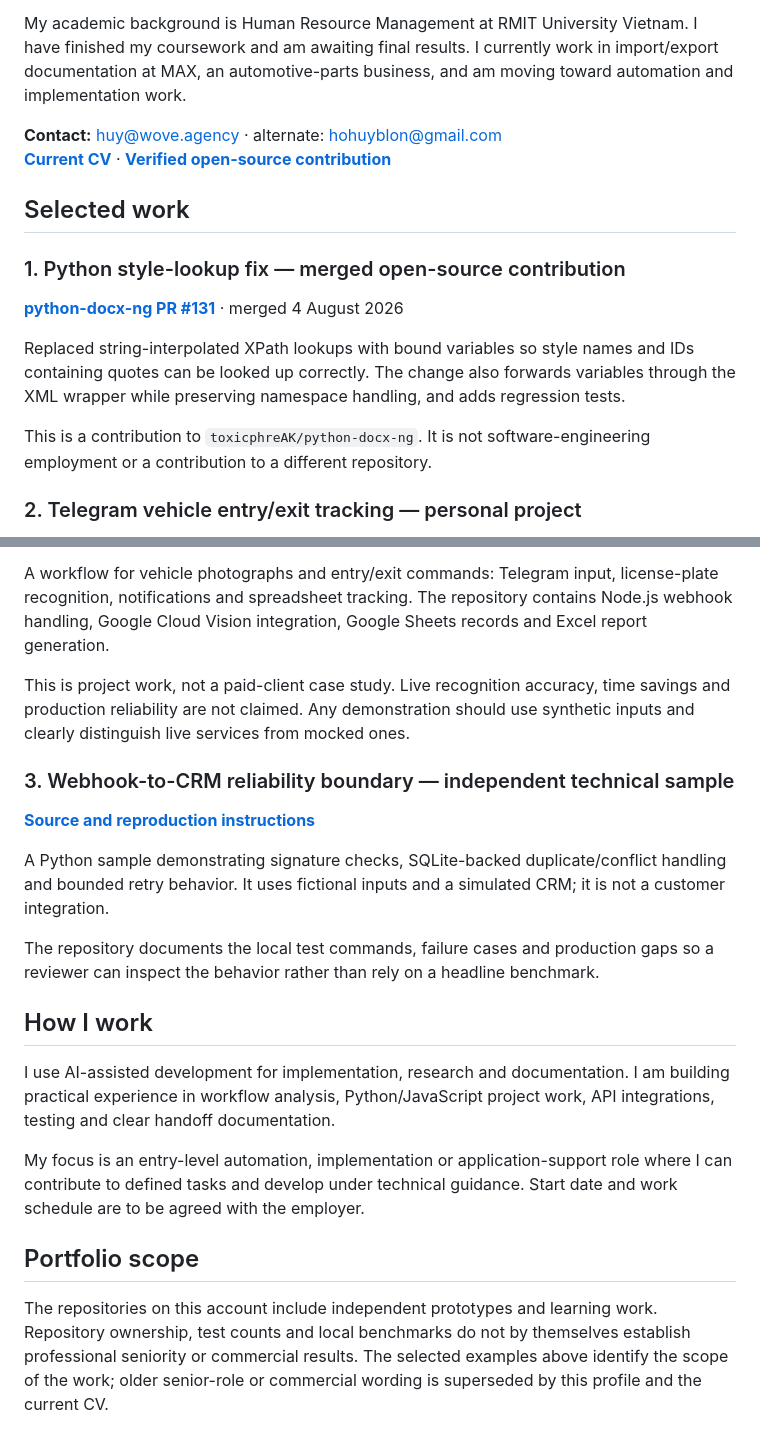
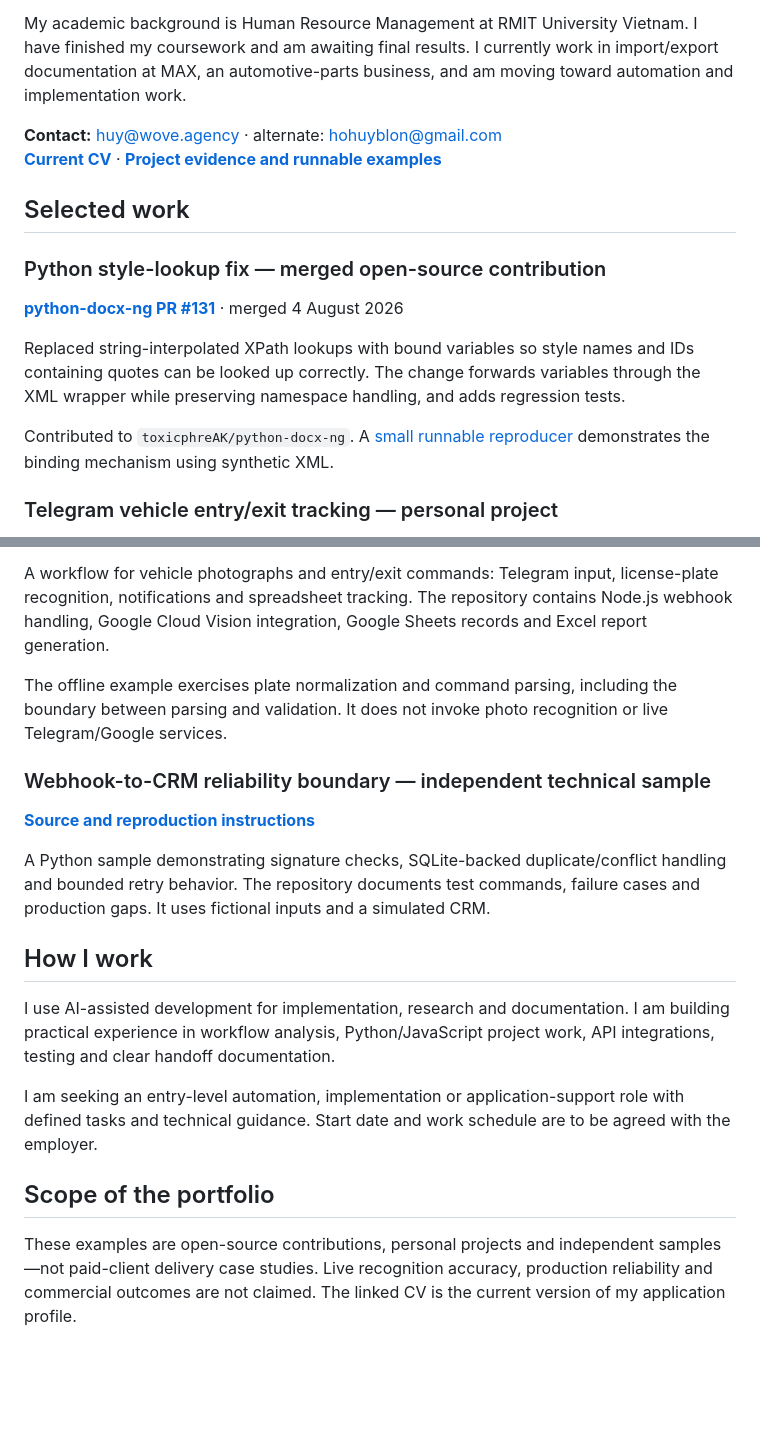
Before and after one commit to builtbyhuy/builtbyhuy, a Markdown page: README.md, 2 parts joined by grey strips. Rendered like a GitHub page; blank space fills up the shorter version.

Commit message:
Link reproducible evidence and streamline entry-level profile

```diff
--- a/README.md
+++ b/README.md
@@ -8,17 +8,17 @@ I enjoy turning a manual workflow into a small, understandable system: capture t
 My academic background is Human Resource Management at RMIT University Vietnam. I have finished my coursework and am awaiting final results. I currently work in import/export documentation at MAX, an automotive-parts business, and am moving toward automation and implementation work.
 
 **Contact:** [huy@wove.agency](mailto:huy@wove.agency) · alternate: [hohuyblon@gmail.com](mailto:hohuyblon@gmail.com)
-**[Current CV](CV.md)** · **[Verified open-source contribution](https://github.com/toxicphreAK/python-docx-ng/pull/131)**
+**[Current CV](CV.md)** · **[Project evidence and runnable examples](notes/automation-evidence-2026-09-21.md)**
 
 ## Selected work
 
-### 1. Python style-lookup fix — merged open-source contribution
+### Python style-lookup fix — merged open-source contribution
 
 **[python-docx-ng PR #131](https://github.com/toxicphreAK/python-docx-ng/pull/131)** · merged 4 August 2026
 
-Replaced string-interpolated XPath lookups with bound variables so style names and IDs containing quotes can be looked up correctly. The change also forwards variables through the XML wrapper while preserving namespace handling, and adds regression tests.
+Replaced string-interpolated XPath lookups with bound variables so style names and IDs containing quotes can be looked up correctly. The change forwards variables through the XML wrapper while preserving namespace handling, and adds regression tests.
 
-This is a contribution to `toxicphreAK/python-docx-ng`. It is not software-engineering employment or a contribution to a different repository.
+Contributed to `toxicphreAK/python-docx-ng`. A [small runnable reproducer](samples/xpath-binding-demo.py) demonstrates the binding mechanism using synthetic XML.
 
-### 2. Telegram vehicle entry/exit tracking — personal project
+### Telegram vehicle entry/exit tracking — personal project
 
@@ -26,22 +26,20 @@ This is a contribution to `toxicphreAK/python-docx-ng`. It is not software-engin
 
 A workflow for vehicle photographs and entry/exit commands: Telegram input, license-plate recognition, notifications and spreadsheet tracking. The repository contains Node.js webhook handling, Google Cloud Vision integration, Google Sheets records and Excel report generation.
 
-This is project work, not a paid-client case study. Live recognition accuracy, time savings and production reliability are not claimed. Any demonstration should use synthetic inputs and clearly distinguish live services from mocked ones.
+The offline example exercises plate normalization and command parsing, including the boundary between parsing and validation. It does not invoke photo recognition or live Telegram/Google services.
 
-### 3. Webhook-to-CRM reliability boundary — independent technical sample
+### Webhook-to-CRM reliability boundary — independent technical sample
 
 **[Source and reproduction instructions](https://github.com/builtbyhuy/webhook-crm-reliability-sample)**
 
-A Python sample demonstrating signature checks, SQLite-backed duplicate/conflict handling and bounded retry behavior. It uses fictional inputs and a simulated CRM; it is not a customer integration.
-
-The repository documents the local test commands, failure cases and production gaps so a reviewer can inspect the behavior rather than rely on a headline benchmark.
+A Python sample demonstrating signature checks, SQLite-backed duplicate/conflict handling and bounded retry behavior. The repository documents test commands, failure cases and production gaps. It uses fictional inputs and a simulated CRM.
 
 ## How I work
 
 I use AI-assisted development for implementation, research and documentation. I am building practical experience in workflow analysis, Python/JavaScript project work, API integrations, testing and clear handoff documentation.
 
-My focus is an entry-level automation, implementation or application-support role where I can contribute to defined tasks and develop under technical guidance. Start date and work schedule are to be agreed with the employer.
+I am seeking an entry-level automation, implementation or application-support role with defined tasks and technical guidance. Start date and work schedule are to be agreed with the employer.
 
-## Portfolio scope
+## Scope of the portfolio
 
-The repositories on this account include independent prototypes and learning work. Repository ownership, test counts and local benchmarks do not by themselves establish professional seniority or commercial results. The selected examples above identify the scope of the work; older senior-role or commercial wording is superseded by this profile and the current CV.
+These examples are open-source contributions, personal projects and independent samples—not paid-client delivery case studies. Live recognition accuracy, production reliability and commercial outcomes are not claimed. The linked CV is the current version of my application profile.
```
Also changed, not shown: other parts of README.md (+1 -1 lines).
